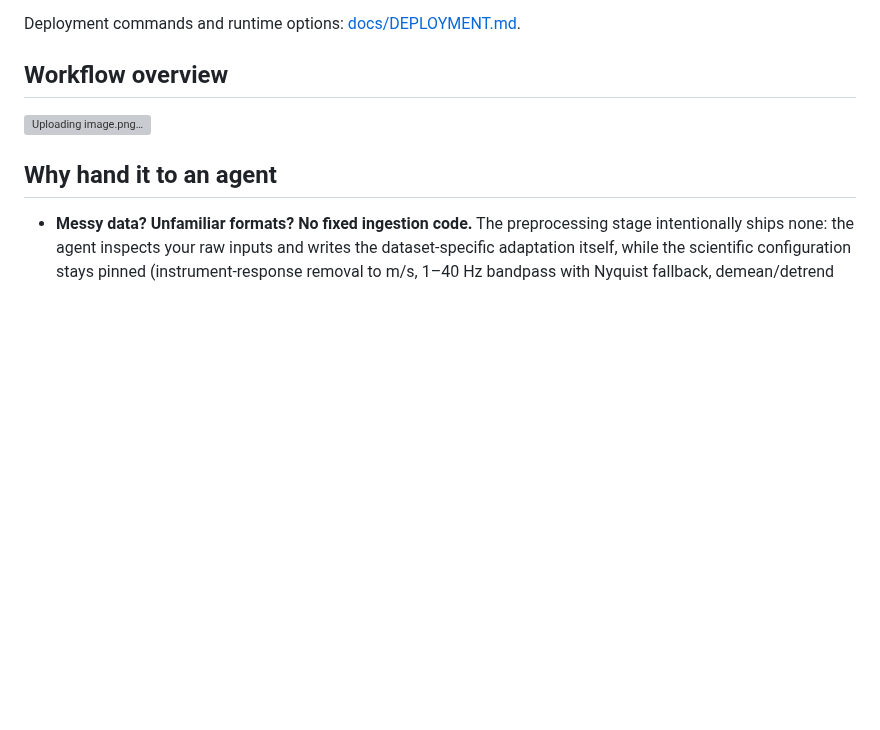
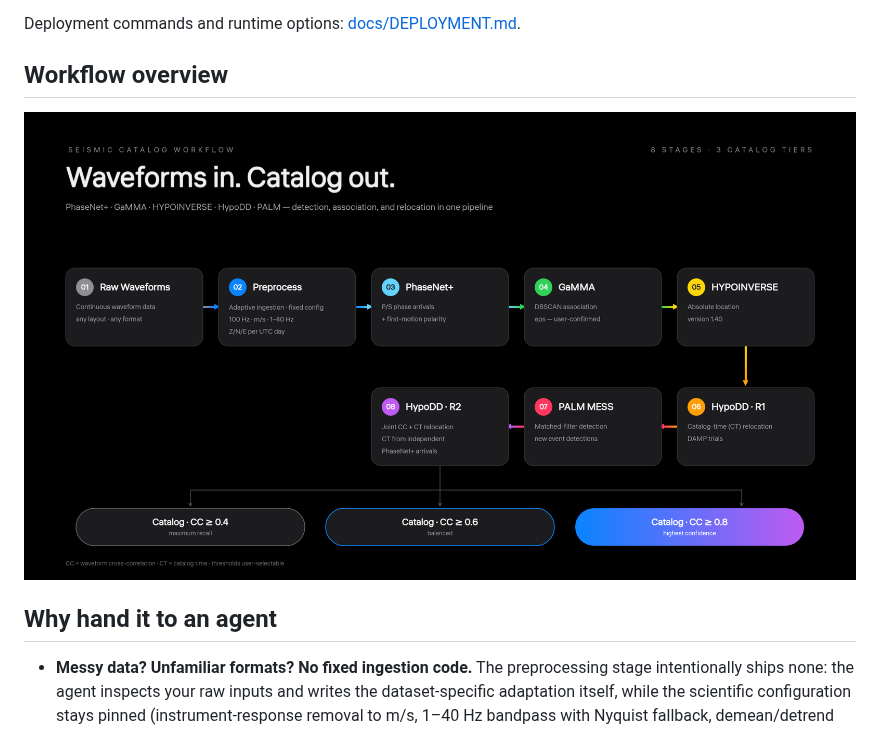
Before and after one commit to spaopaos/seismology-earthquake-ctlog-workflow-with-agent, a Markdown page: README.md, the part around the change. Drawn GitHub-style; pictures changed too: docs/images/catalog-pipeline-dark.png (added); blank space fills up the shorter version; grey boxes are pictures that could not be loaded.

Commit message:
Embed catalog pipeline diagram in README overview

```diff
--- a/README.md
+++ b/README.md
@@ -12,7 +12,7 @@ Deployment commands and runtime options: [docs/DEPLOYMENT.md](docs/DEPLOYMENT.md
 
 ## Workflow overview
 
-![Uploading image.png…]()
+![Workflow overview: raw waveforms → preprocess → PhaseNet+ → GaMMA → HYPOINVERSE → HypoDD → PALM MESS → joint HypoDD → three CC-tier catalogs](docs/images/catalog-pipeline-dark.png)
 
 
 
```
